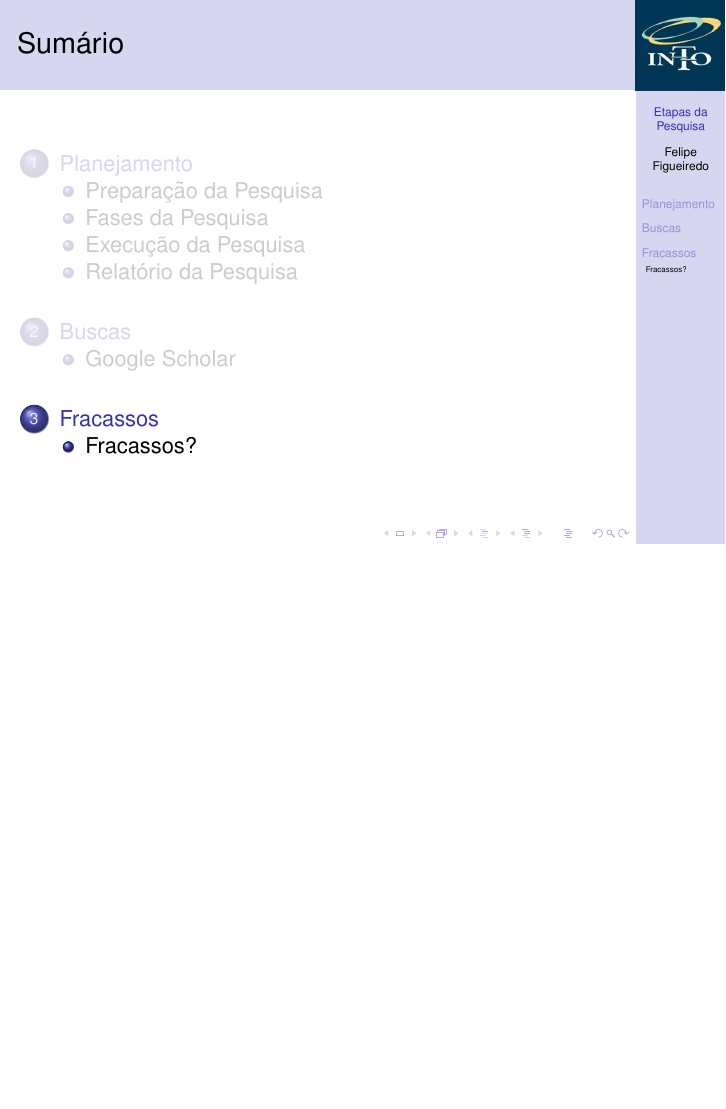
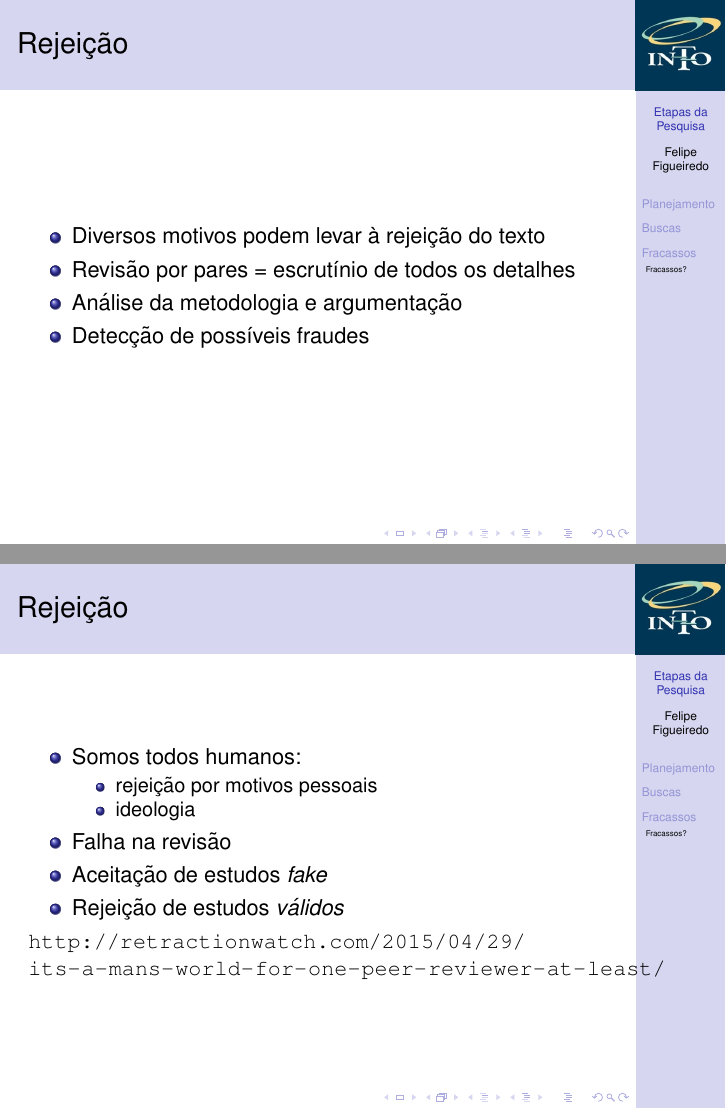
Before and after one commit to philsf/Metodologia_Cientifica, LaTeX slides (Aulas/MC - Aula Etapas.tex): page 8 of 8 before the commit and pages 12 and 18 of 18 after it, the two joined at a grey line, the shorter picture padded with empty space. Compiled offline with pdfLaTeX.

Commit message:
* Aulas/MC - Aula Etapas.tex: Causas de rejeição de manuscrito

```diff
--- a/Aulas/MC - Aula Etapas.tex
+++ b/Aulas/MC - Aula Etapas.tex
@@ -172,6 +172,28 @@
 
 \subsection{Fracassos?}
 
+\begin{frame}{Rejeição}
+  \begin{itemize}
+  \item Diversos motivos podem levar à rejeição do texto
+  \item Revisão por pares = escrutínio de todos os detalhes
+  \item Análise da metodologia e argumentação
+  \item Detecção de possíveis fraudes
+  \end{itemize}
+\end{frame}
+
+\begin{frame}{Rejeição}
+  \begin{itemize}
+  \item Somos todos humanos:
+    \begin{itemize}
+    \item rejeição por motivos pessoais
+    \item ideologia
+    \end{itemize}
+  \item Falha na revisão
+  \item Aceitação de estudos {\em fake}
+  \item Rejeição de estudos {\em válidos}
+  \end{itemize}
+\url{http://retractionwatch.com/2015/04/29/its-a-mans-world-for-one-peer-reviewer-at-least/}
+\end{frame}
 
 
 \end{document}
```
